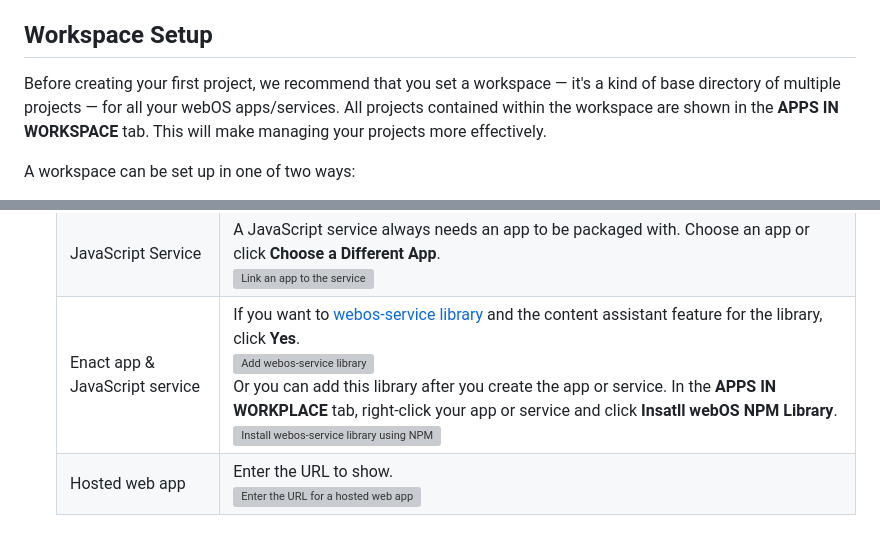
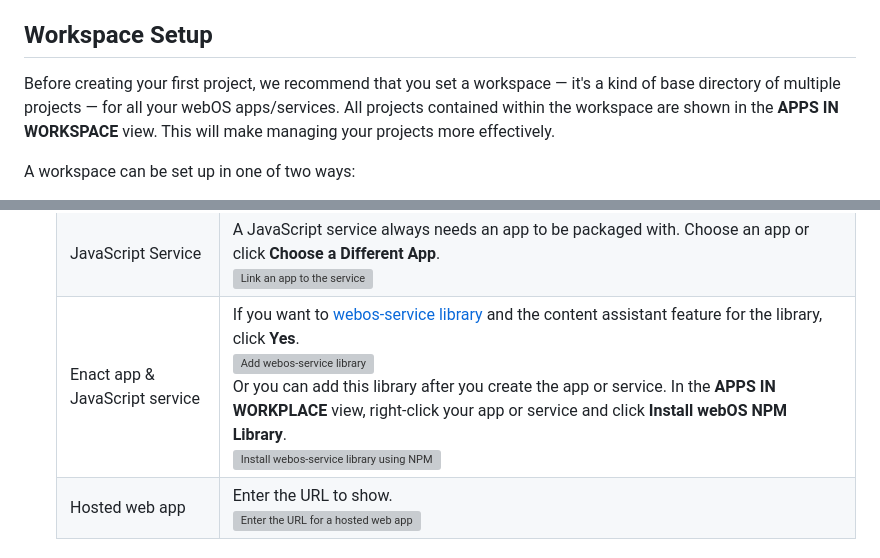
Before and after one commit to webos-tools/webos-studio, a Markdown page: README.md, 2 parts joined by grey strips. Rendered like a GitHub page; grey boxes are pictures that could not be loaded.

```diff
--- a/README.md
+++ b/README.md
@@ -43,7 +43,7 @@ This extension helps develop apps and services for [webOS Open Source Edition (O
 
 ## Workspace Setup
 
-Before creating your first project, we recommend that you set a workspace &mdash; it's a kind of base directory of multiple projects &mdash; for all your webOS apps/services. All projects contained within the workspace are shown in the **APPS IN WORKSPACE** tab. This will make managing your projects more effectively.
+Before creating your first project, we recommend that you set a workspace &mdash; it's a kind of base directory of multiple projects &mdash; for all your webOS apps/services. All projects contained within the workspace are shown in the **APPS IN WORKSPACE** view. This will make managing your projects more effectively.
 
 A workspace can be set up in one of two ways:
 
@@ -74,7 +74,7 @@ This section explains a typical development flow of webOS apps and services usin
     |------|-------------|
     | Enact app | For UI components for the Enact app, you can choose either [sandstone](https://enactjs.com/docs/modules/sandstone/ActionGuide/) or [moonstone](https://enactjs.com/docs/modules/moonstone/BodyText/) library. <br />![Select Enact Library](https://webosose.s3.ap-northeast-2.amazonaws.com/tools/vs-code-extension-webos-studio/select-enact-library.jpg) |
     | JavaScript Service | A JavaScript service always needs an app to be packaged with. Choose an app or click **Choose a Different App**. <br />![Link an app to the service](https://webosose.s3.ap-northeast-2.amazonaws.com/tools/vs-code-extension-webos-studio/link-an-app-to-the-service.jpg) |
-    | Enact app & JavaScript service | If you want to [webos-service library](https://www.webosose.org/docs/reference/webos-service-library/webos-service-library-api-reference/) and the content assistant feature for the library, click **Yes**. <br />![Add webos-service library](https://webosose.s3.ap-northeast-2.amazonaws.com/tools/vs-code-extension-webos-studio/add-webos-service-library.jpg) <br />Or you can add this library after you create the app or service. In the **APPS IN WORKPLACE** tab, right-click your app or service and click **Insatll webOS NPM Library**. <br />![Install webos-service library using NPM](https://webosose.s3.ap-northeast-2.amazonaws.com/tools/vs-code-extension-webos-studio/install-webos-service-library-using-npm.jpg) |
+    | Enact app & JavaScript service | If you want to [webos-service library](https://www.webosose.org/docs/reference/webos-service-library/webos-service-library-api-reference/) and the content assistant feature for the library, click **Yes**. <br />![Add webos-service library](https://webosose.s3.ap-northeast-2.amazonaws.com/tools/vs-code-extension-webos-studio/add-webos-service-library.jpg) <br />Or you can add this library after you create the app or service. In the **APPS IN WORKPLACE** view, right-click your app or service and click **Install webOS NPM Library**. <br />![Install webos-service library using NPM](https://webosose.s3.ap-northeast-2.amazonaws.com/tools/vs-code-extension-webos-studio/install-webos-service-library-using-npm.jpg) |
     | Hosted web app | Enter the URL to show. <br />![Enter the URL for a hosted web app](https://webosose.s3.ap-northeast-2.amazonaws.com/tools/vs-code-extension-webos-studio/enter-the-url-for-hosted-web-app.jpg)|
 
 ### Modifying the Source Code
```
Also changed, not shown: other parts of README.md (+14 -14 lines).
